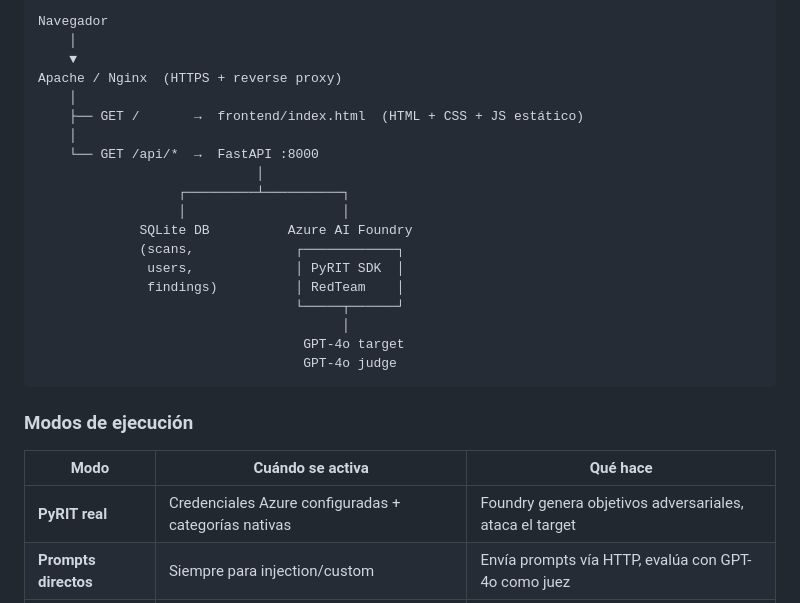
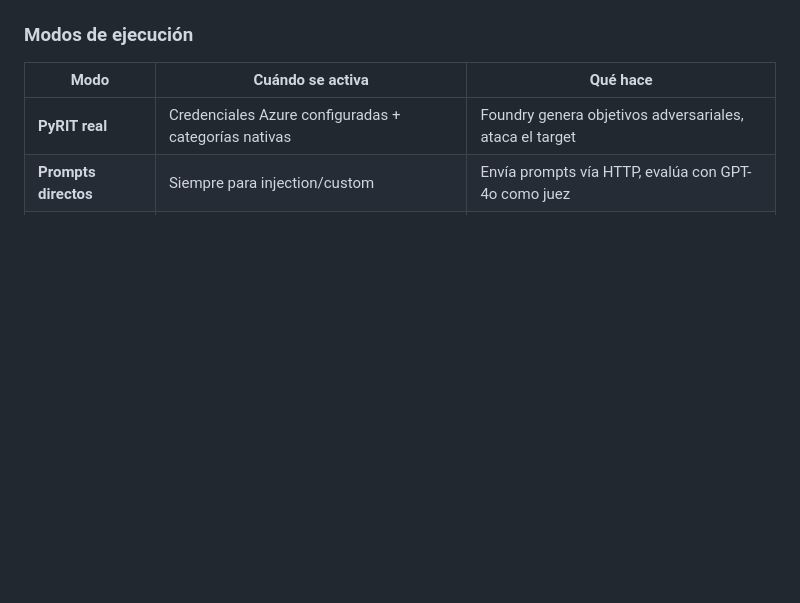
Before and after one commit to Kyrzo/pyrit-ui, a Markdown page: README.md, the part around one of its changes. GitHub-like rendering; blank space fills up the shorter version.

Commit message:
Remove architecture diagram section
Removed architecture diagram from README.

````diff
--- a/README.md
+++ b/README.md
@@ -54,25 +55,4 @@ PyRIT UI es una plataforma web open-source para el **red teaming de sistemas de
 
-```
-Navegador
-    │
-    ▼
-Apache / Nginx  (HTTPS + reverse proxy)
-    │
-    ├── GET /       →  frontend/index.html  (HTML + CSS + JS estático)
-    │
-    └── GET /api/*  →  FastAPI :8000
-                            │
-                  ┌─────────┴──────────┐
-                  │                    │
-             SQLite DB          Azure AI Foundry
-             (scans,             ┌────────────┐
-              users,             │ PyRIT SDK  │
-              findings)          │ RedTeam    │
-                                 └─────┬──────┘
-                                       │
-                                  GPT-4o target
-                                  GPT-4o judge
-```
 
 ### Modos de ejecución
 
````
Also changed, not shown: other parts of README.md (+1 -0 lines).
